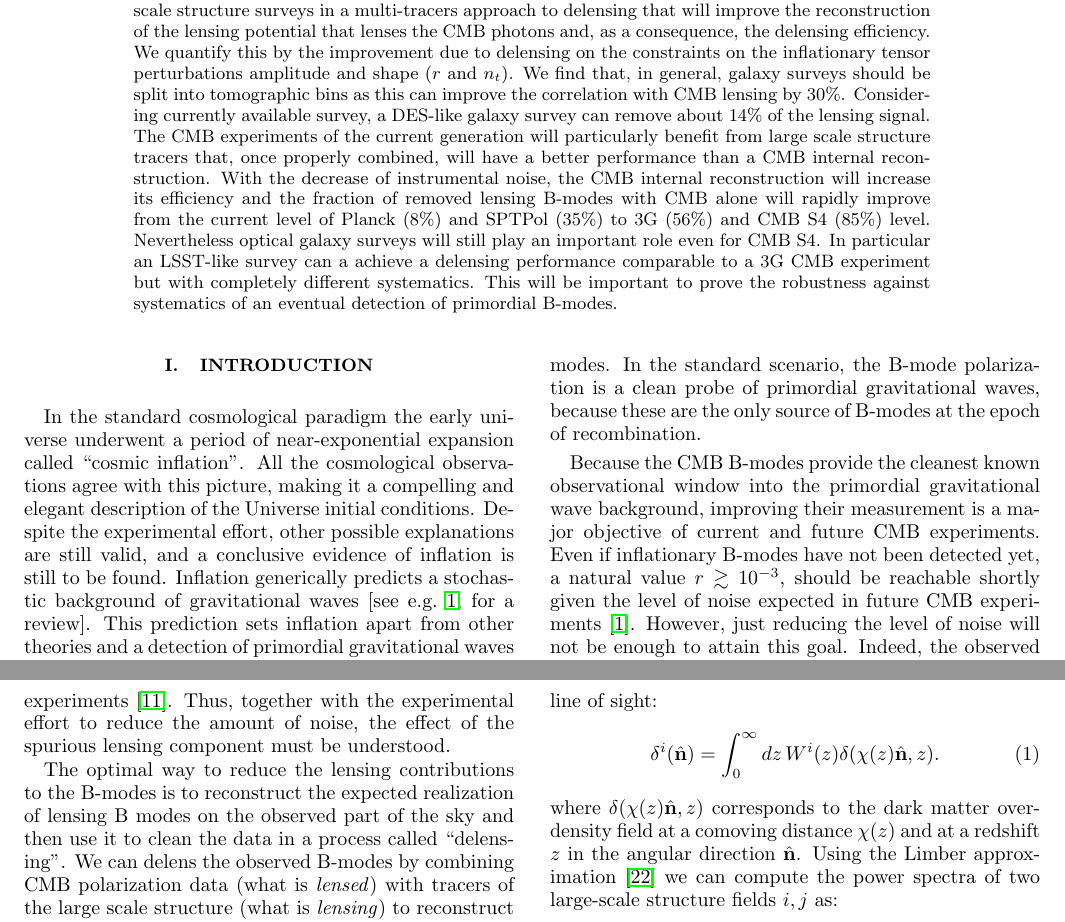
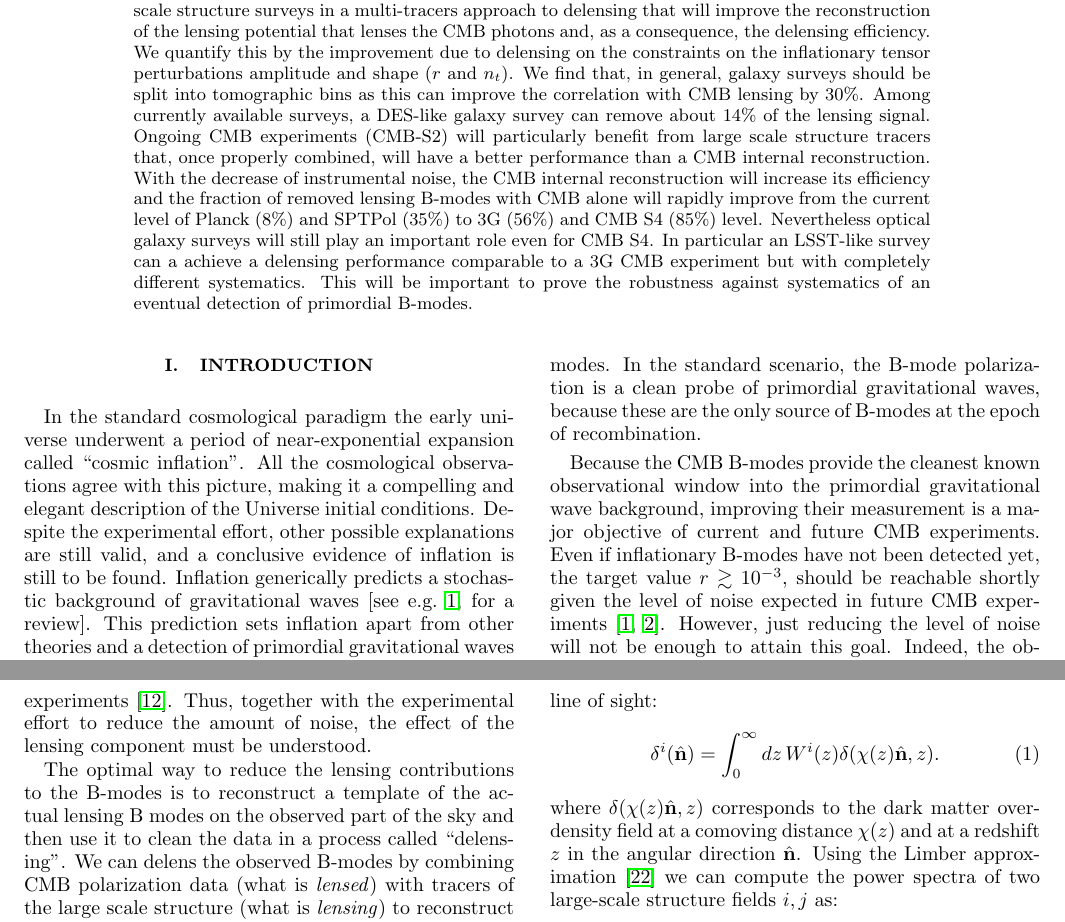
Before and after one commit to amanzotti/galaxies_delensing, a LaTeX paper (Notes/galaxy_delensing.tex): two parts of pages 1 and 2 of 14, joined at a grey line, cut so that both start at the same text. Compiled offline with pdfLaTeX.

Commit message:
abby comments

```diff
--- a/Notes/galaxy_delensing.tex
+++ b/Notes/galaxy_delensing.tex
@@ -176,7 +176,7 @@ Secondary effects in the low redshift universe will also produce non-primordial
 Removing the lensing part (``delensing'') from the measurement of CMB B-modes will then be necessary to constrain the amplitude of the primordial gravitational waves.
 Here we discuss the role of current and future large scale structure surveys in a multi-tracers approach to delensing that will improve the reconstruction of the lensing potential that lenses the CMB photons and, as a consequence, the delensing efficiency.
 We quantify this by the improvement due to delensing on the constraints on the inflationary tensor perturbations amplitude and shape ($r$ and $n_{t}$). We find that, in general, galaxy surveys should be split into tomographic bins as this can improve the correlation with CMB lensing by 30\%.
-Considering currently available survey, a DES-like galaxy survey can remove about $14\%$ of the lensing signal. The CMB experiments of the current generation will particularly benefit from large scale structure tracers that, once properly combined, will have a better performance than a CMB internal reconstruction.
+Among currently available surveys, a DES-like galaxy survey can remove about $14\%$ of the lensing signal. Ongoing CMB experiments (CMB-S2) will particularly benefit from large scale structure tracers that, once properly combined, will have a better performance than a CMB internal reconstruction.
 With the decrease of instrumental noise, the CMB internal reconstruction will increase its efficiency and the fraction of removed lensing B-modes with CMB alone will rapidly improve from the current level of Planck ($8\%$) and SPTPol ($35\%$) to 3G (56\%) and CMB S4 (85\%) level.
 Nevertheless optical galaxy surveys will still play an important role even for CMB S4. In particular an LSST-like survey can a achieve a delensing performance comparable to a 3G CMB experiment but with completely different systematics. This will be important to prove the robustness against systematics of an eventual detection of primordial B-modes.
 % maybe non linear scales?
@@ -196,7 +196,7 @@ In particular, we can decompose the CMB polarization fields in Fourier space int
  In the standard scenario, the B-mode polarization is a clean probe of primordial gravitational waves, because these are the only source of B-modes at the epoch of recombination.
 
 Because the CMB B-modes provide the cleanest known observational window into the primordial gravitational wave background, improving their measurement is a major objective of current and future CMB experiments.
-Even if inflationary B-modes have not been detected yet, a natural value $r \gtrsim 10^{-3}$, should be reachable shortly given the level of noise expected in future CMB experiments \citep{kamionkowski15}.
+Even if inflationary B-modes have not been detected yet, the target value $r \gtrsim 10^{-3}$, should be reachable shortly given the level of noise expected in future CMB experiments \citep{kamionkowski15,abazajian:2016}.
 However, just reducing the level of noise will not be enough to attain this goal.
 Indeed, the observed B modes are not solely sourced by early universe physics; they are also produced by secondary effects taking place in the late-time low-redshift universe.
 In this work, we will focus on the effect of gravitational interactions with large scale structures (LSS).
@@ -204,9 +204,9 @@ Lensing shears the CMB polarization pattern, producing ``lensing B modes'' from
 This expected component has now been measured both in cross-correlation with LSS \citep{hanson13,bicep2-collaboration:2016,polarbear2014c,van-engelen:2015,planck2015XV} and from CMB data alone \citep{polarbear2014b,bicep2a,keisler15}.
 
 This component acts as a source of confusion for searches of the primordial gravitational wave background.
-Indeed, the contamination from lensing B modes is already at the level of the instrumental noise of current experiments \citep{bk14}. Thus, together with the experimental effort to reduce the amount of noise, the effect of the spurious lensing component must be understood.
+Indeed, the contamination from lensing B modes is already at the level of the instrumental noise of current experiments \citep{bk14}. Thus, together with the experimental effort to reduce the amount of noise, the effect of the lensing component must be understood.
 
-The optimal way to reduce the lensing contributions to the B-modes is to reconstruct the expected realization of lensing B modes on the observed part of the sky and then use it to clean the data in a process called ``delensing''.
+The optimal way to reduce the lensing contributions to the B-modes is to reconstruct a template of the actual lensing B modes on the observed part of the sky and then use it to clean the data in a process called ``delensing''.
 We can delens the observed B-modes by combining CMB polarization data (what is \textit{lensed}) with tracers of the large scale structure (what is \textit{lensing}) to reconstruct a template of the expected lensing B-modes.
 Delensing has been studied for many years \cite{knox2002, kesden2002, seljak2003, simard:2015,sherwin15,smith:2012}.
 Furthermore, it has recently been performed on CMB temperature data using the cosmic infrared background (CIB) as LSS tracer \cite{larsen:2016a} and on CMB temperature and polarization data using CMB data to internally reconstruct the LSS lensing potential \cite{carron:2017}. Finally, the highest B-mode delensing efficiency has been achieved with SPT and Herschel data in which $~28\%$ of the lensing power was removed \cite{manzotti:2017}.
```
Also changed, not shown: Notes/galaxy_delensing.bbl, Notes/galaxy_delensing.tex (2 more changed lines).
